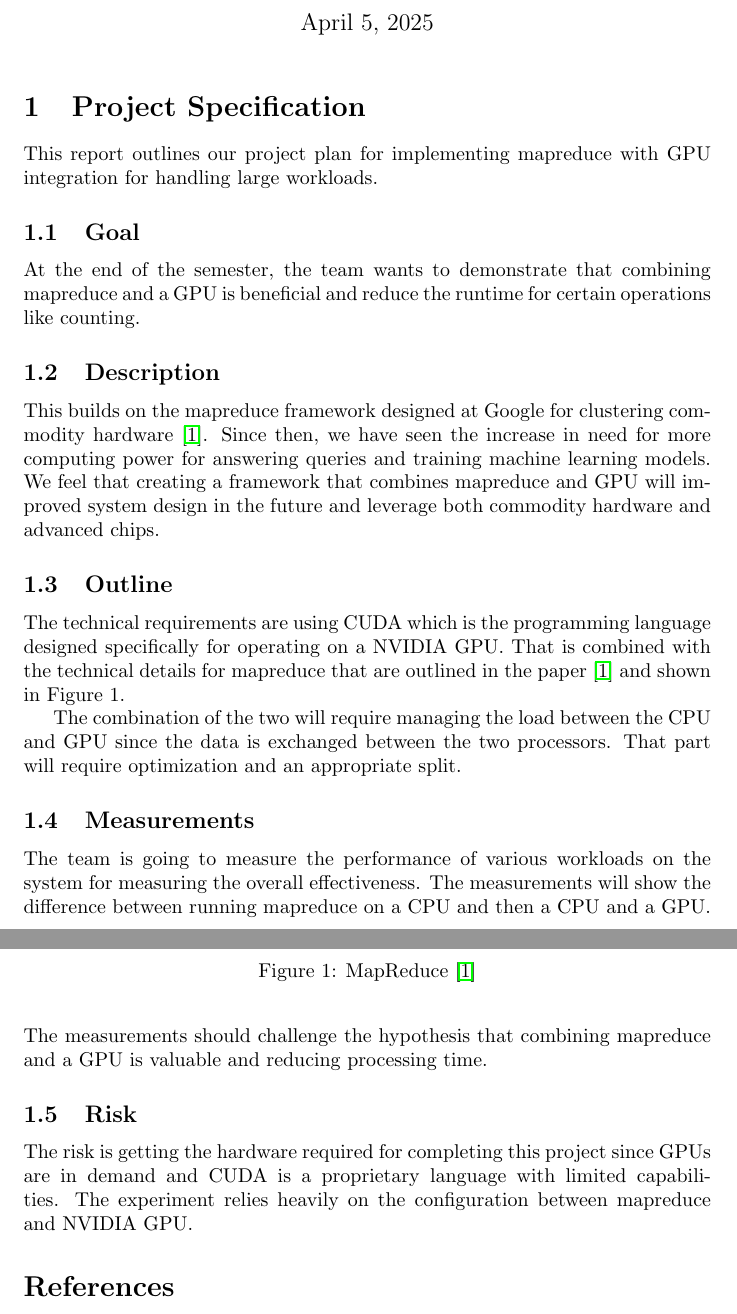
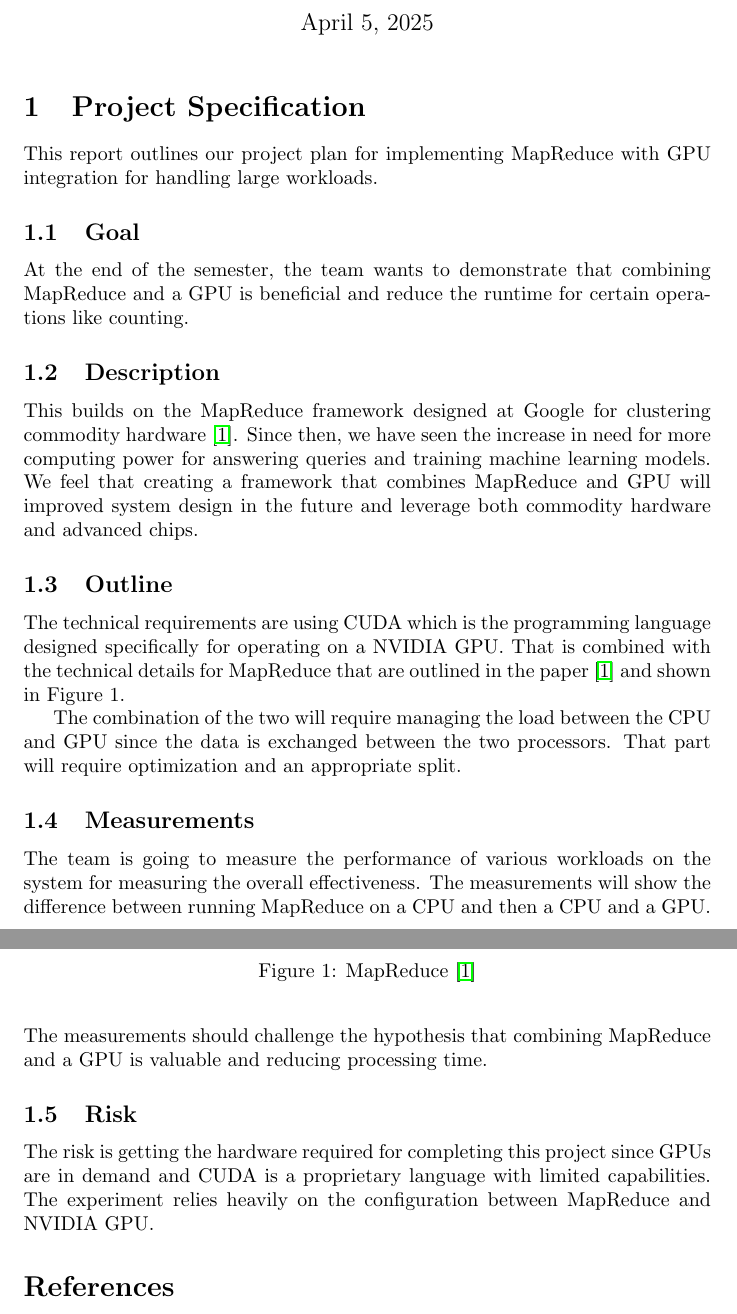
Before and after one commit to AbhilashJN/mapreduce, a LaTeX document (docs/main.tex): two parts of pages 1 and 2 of 2, joined at a grey line, cut so that both start at the same text. Compiled offline with pdfLaTeX.

Commit message:
MapReduce

```diff
--- a/docs/main.tex
+++ b/docs/main.tex
@@ -12,16 +12,16 @@
 \maketitle
 \section{Project Specification}
 
-This report outlines our project plan for implementing mapreduce with GPU integration for handling large workloads.
+This report outlines our project plan for implementing MapReduce with GPU integration for handling large workloads.
 
 \subsection{Goal}
-At the end of the semester, the team wants to demonstrate that combining mapreduce and a GPU is beneficial and reduce the runtime for certain operations like counting.
+At the end of the semester, the team wants to demonstrate that combining MapReduce and a GPU is beneficial and reduce the runtime for certain operations like counting.
 
 \subsection{Description}
-This builds on the mapreduce framework designed at Google for clustering commodity hardware \cite{mapreduce}. Since then, we have seen the increase in need for more computing power for answering queries and training machine learning models. We feel that creating a framework that combines mapreduce and GPU will improved system design in the future and leverage both commodity hardware and advanced chips.
+This builds on the MapReduce framework designed at Google for clustering commodity hardware \cite{mapreduce}. Since then, we have seen the increase in need for more computing power for answering queries and training machine learning models. We feel that creating a framework that combines MapReduce and GPU will improved system design in the future and leverage both commodity hardware and advanced chips.
 
 \subsection{Outline}
-The technical requirements are using CUDA which is the programming language designed specifically for operating on a NVIDIA GPU. That is combined with the technical details for mapreduce that are outlined in the paper \cite{mapreduce} and shown in Figure 1.
+The technical requirements are using CUDA which is the programming language designed specifically for operating on a NVIDIA GPU. That is combined with the technical details for MapReduce that are outlined in the paper \cite{mapreduce} and shown in Figure 1.
 
 \begin{figure}[ht]
     \centering
@@ -33,10 +33,10 @@ The technical requirements are using CUDA which is the programming language desi
 The combination of the two will require managing the load between the CPU and GPU since the data is exchanged between the two processors. That part will require optimization and an appropriate split.
 
 \subsection{Measurements}
-The team is going to measure the performance of various workloads on the system for measuring the overall effectiveness. The measurements will show the difference between running mapreduce on a CPU and then a CPU and a GPU. The measurements should challenge the hypothesis that combining mapreduce and a GPU is valuable and reducing processing time.
+The team is going to measure the performance of various workloads on the system for measuring the overall effectiveness. The measurements will show the difference between running MapReduce on a CPU and then a CPU and a GPU. The measurements should challenge the hypothesis that combining MapReduce and a GPU is valuable and reducing processing time.
 
 \subsection{Risk}
-The risk is getting the hardware required for completing this project since GPUs are in demand and CUDA is a proprietary language with limited capabilities. The experiment relies heavily on the configuration between mapreduce and NVIDIA GPU.
+The risk is getting the hardware required for completing this project since GPUs are in demand and CUDA is a proprietary language with limited capabilities. The experiment relies heavily on the configuration between MapReduce and NVIDIA GPU.
 
 \begin{thebibliography}{}
 \raggedright
```
